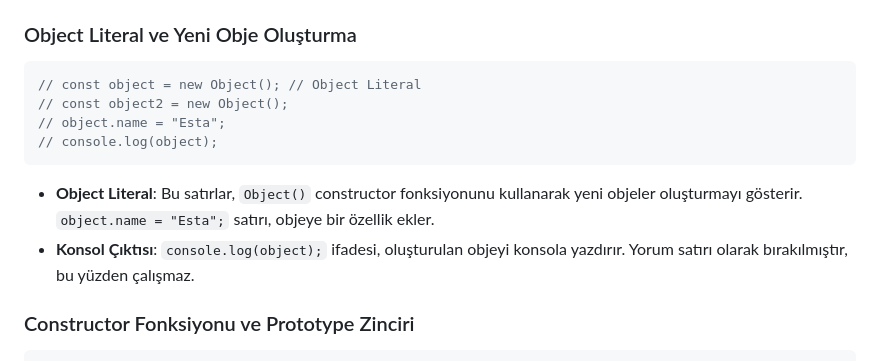
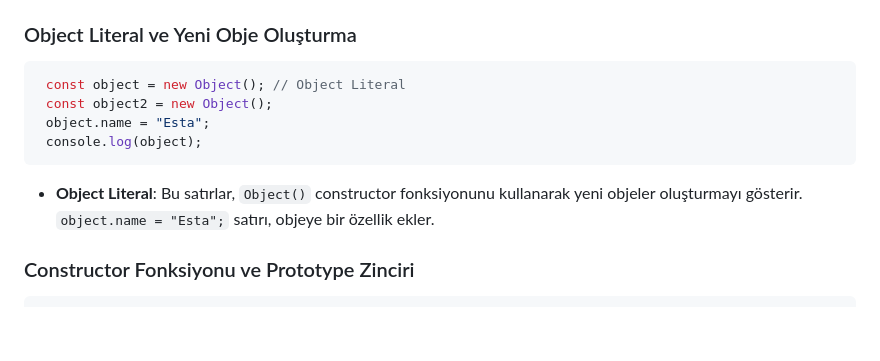
Before and after one commit to estacigdemkahya/annotated-assignments-from-udemy-course, a Markdown page: MMC-course/Prototype.md, the part around the change. Drawn GitHub-style; blank space fills up the shorter version.

````diff
--- a/MMC-course/Prototype.md
+++ b/MMC-course/Prototype.md
@@ -8,14 +8,14 @@ Bu kod örneğinde, JavaScript'te `prototype` zincirini ve `toString` metodunun
 ### Object Literal ve Yeni Obje Oluşturma
 
 ```javascript
-// const object = new Object(); // Object Literal
-// const object2 = new Object();
-// object.name = "Esta";
-// console.log(object);
+ const object = new Object(); // Object Literal
+ const object2 = new Object();
+ object.name = "Esta";
+ console.log(object);
 ```
 
 - **Object Literal**: Bu satırlar, `Object()` constructor fonksiyonunu kullanarak yeni objeler oluşturmayı gösterir. `object.name = "Esta";` satırı, objeye bir özellik ekler.
-- **Konsol Çıktısı**: `console.log(object);` ifadesi, oluşturulan objeyi konsola yazdırır. Yorum satırı olarak bırakılmıştır, bu yüzden çalışmaz.
+
 
 ### Constructor Fonksiyonu ve Prototype Zinciri
 
````
